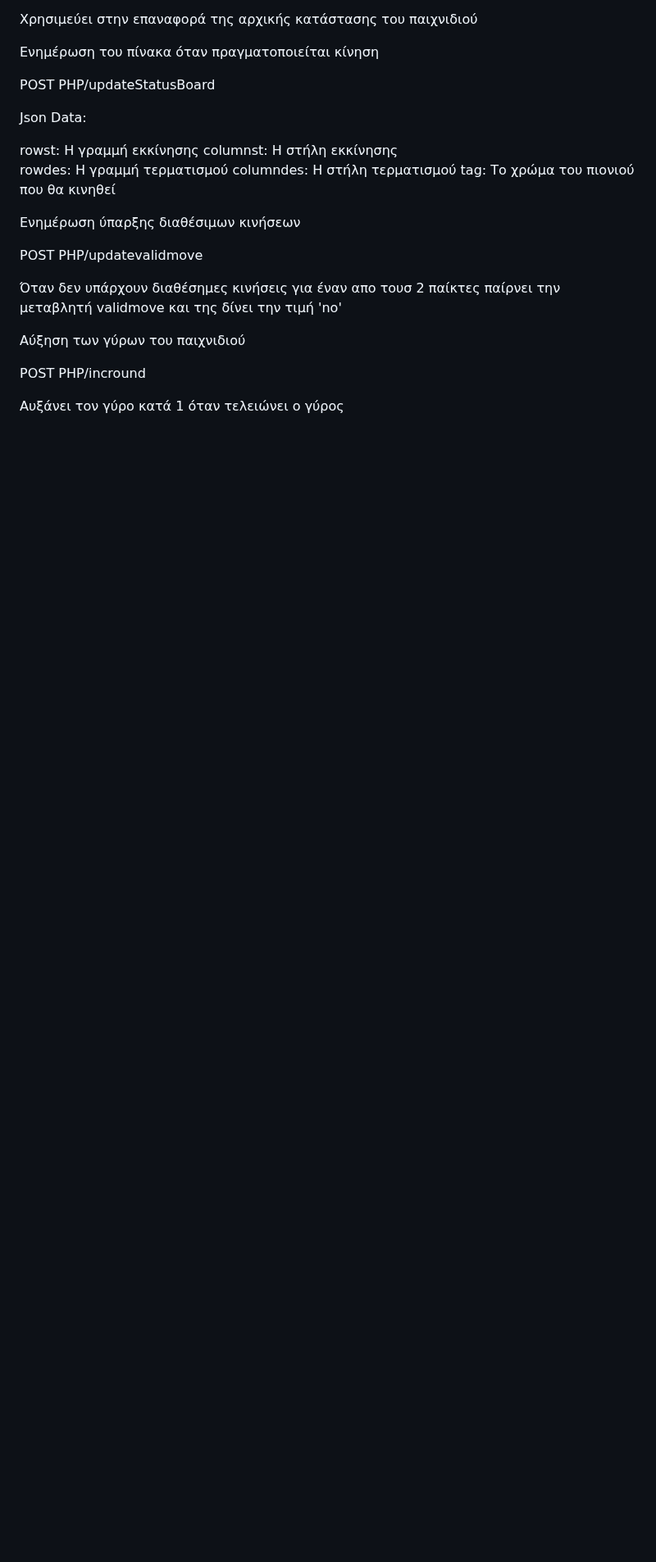
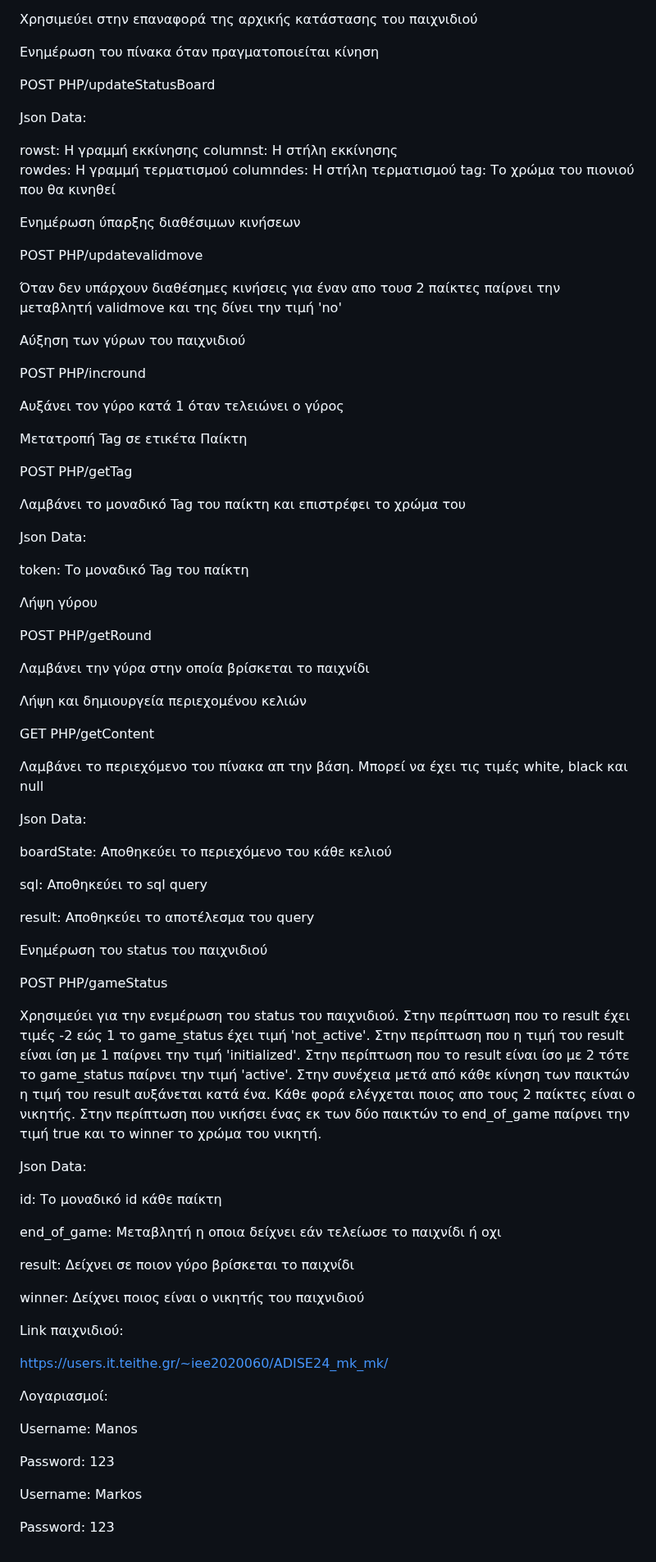
Before and after one commit to iee-ihu-gr-course1941/ADISE24_mk_mk, a Markdown page: README.md, the part around the change. Shown at 82% size. GitHub-like rendering; blank space fills up the shorter version.

Commit message:
Finish README.md

```diff
--- a/README.md
+++ b/README.md
@@ -149,3 +149,75 @@ POST PHP/updatevalidmove
 POST PHP/incround
 
 Αυξάνει τον γύρο κατά 1 όταν τελειώνει ο γύρος
+
+
+
+Μετατροπή Tag σε ετικέτα Παίκτη
+
+POST PHP/getTag
+
+Λαμβάνει το μοναδικό Tag του παίκτη και επιστρέφει το χρώμα του
+
+Json Data:
+
+token: Το μοναδικό Tag του παίκτη
+
+
+
+
+Λήψη γύρου
+
+POST PHP/getRound
+
+Λαμβάνει την γύρα στην οποία βρίσκεται το παιχνίδι
+
+
+
+Λήψη και δημιουργεία περιεχομένου κελιών
+
+GET PHP/getContent
+
+Λαμβάνει το περιεχόμενο του πίνακα απ την βάση. Μπορεί να έχει τις τιμές white, black και null
+
+Json Data:
+
+boardState: Αποθηκεύει το περιεχόμενο του κάθε κελιού
+
+sql: Αποθηκεύει το sql query
+
+result: Αποθηκεύει το αποτέλεσμα του query
+
+
+
+Ενημέρωση του status του παιχνιδιού
+
+POST PHP/gameStatus
+
+Χρησιμεύει για την ενεμέρωση του status του παιχνιδιού. Στην περίπτωση που το result έχει τιμές -2 εώς 1 το game_status έχει τιμή 'not_active'. Στην περίπτωση που η τιμή του result είναι ίση με 1 παίρνει την τιμή 'initialized'. Στην περίπτωση
+που το result είναι ίσο με 2 τότε το game_status παίρνει την τιμή 'active'. Στην συνέχεια μετά από κάθε κίνηση των παικτών η τιμή του result αυξάνεται κατά ένα. Κάθε φορά ελέγχεται ποιος απο τους 2 παίκτες είναι ο νικητής. Στην περίπτωση που νικήσει ένας εκ των δύο παικτών το end_of_game παίρνει την τιμή true και το winner τo χρώμα του νικητή.
+
+
+Json Data:
+
+id:	Το μοναδικό id κάθε παίκτη
+
+end_of_game:	Μεταβλητή η οποια δείχνει εάν τελείωσε το παιχνίδι ή οχι
+
+result:	Δείχνει σε ποιον γύρο βρίσκεται το παιχνίδι
+
+winner:	Δείχνει ποιος είναι ο νικητής του παιχνιδιού
+
+
+Link παιχνιδιού:
+
+https://users.it.teithe.gr/~iee2020060/ADISE24_mk_mk/
+
+Λογαριασμοί:
+
+Username: Manos
+
+Password: 123
+
+Username: Markos
+
+Password: 123
```
